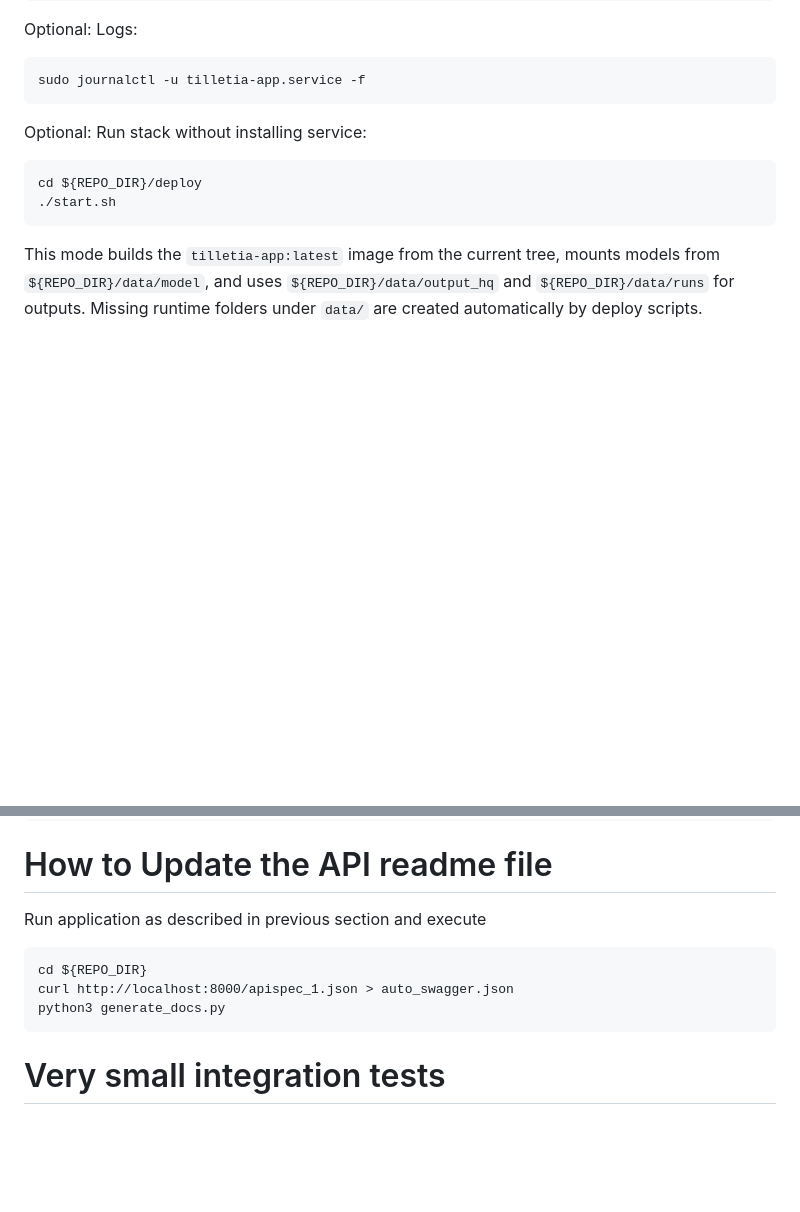
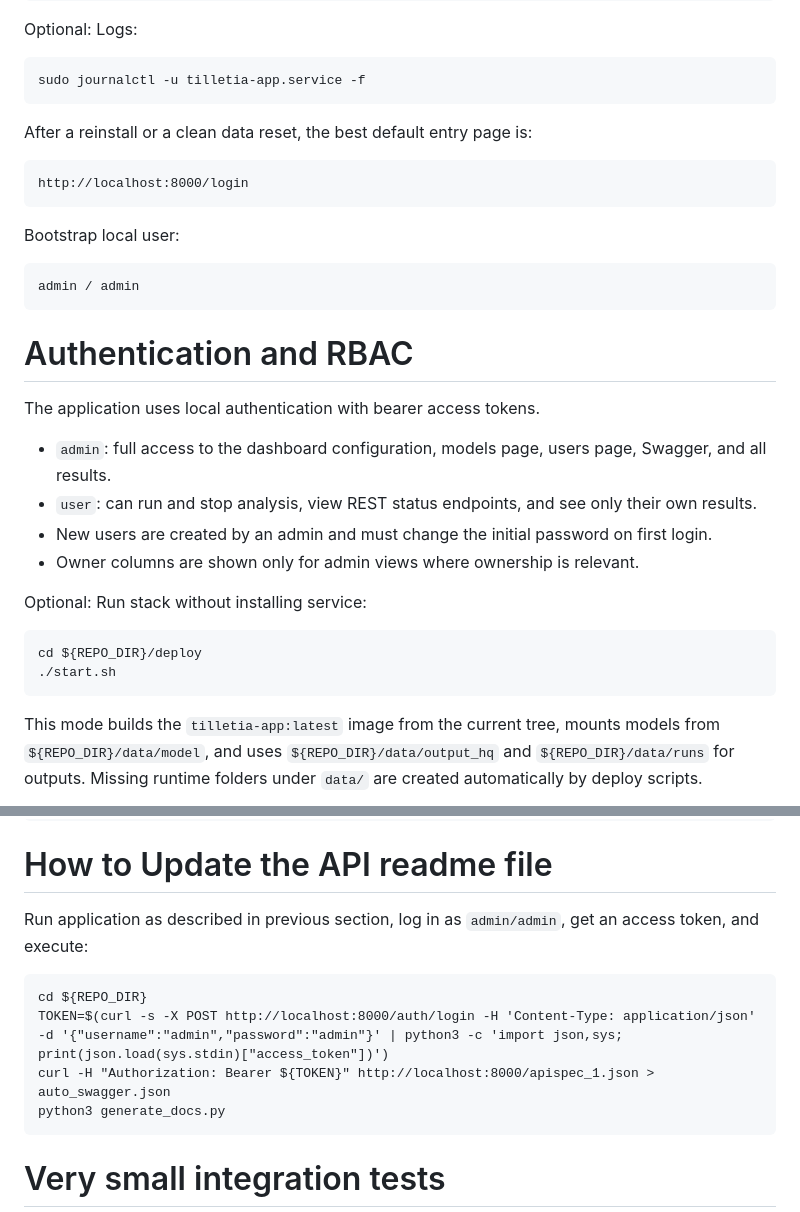
Before and after one commit to Agroprosperis/jetson-webapp, a Markdown page: README.md, 2 parts joined by grey strips. Drawn GitHub-style; blank space fills up the shorter version.

````diff
--- a/README.md
+++ b/README.md
@@ -30,6 +30,25 @@ Optional: Logs:
 ```
 sudo journalctl -u tilletia-app.service -f
 ```
+
+After a reinstall or a clean data reset, the best default entry page is:
+```
+http://localhost:8000/login
+```
+
+Bootstrap local user:
+```
+admin / admin
+```
+
+# Authentication and RBAC
+The application uses local authentication with bearer access tokens.
+
+- `admin`: full access to the dashboard configuration, models page, users page, Swagger, and all results.
+- `user`: can run and stop analysis, view REST status endpoints, and see only their own results.
+- New users are created by an admin and must change the initial password on first login.
+- Owner columns are shown only for admin views where ownership is relevant.
+
 
 Optional: Run stack without installing service:
 ```
@@ -94,10 +113,11 @@ docker run --network host --runtime=nvidia --rm -it --device=/dev/video0 -v "$(p
 
 
 # How to Update the API readme file
-Run application as described in previous section and execute
+Run application as described in previous section, log in as `admin/admin`, get an access token, and execute:
 ```
 cd ${REPO_DIR}
-curl http://localhost:8000/apispec_1.json > auto_swagger.json
+TOKEN=$(curl -s -X POST http://localhost:8000/auth/login -H 'Content-Type: application/json' -d '{"username":"admin","password":"admin"}' | python3 -c 'import json,sys; print(json.load(sys.stdin)["access_token"])')
+curl -H "Authorization: Bearer ${TOKEN}" http://localhost:8000/apispec_1.json > auto_swagger.json
 python3 generate_docs.py
 ```
 
````
